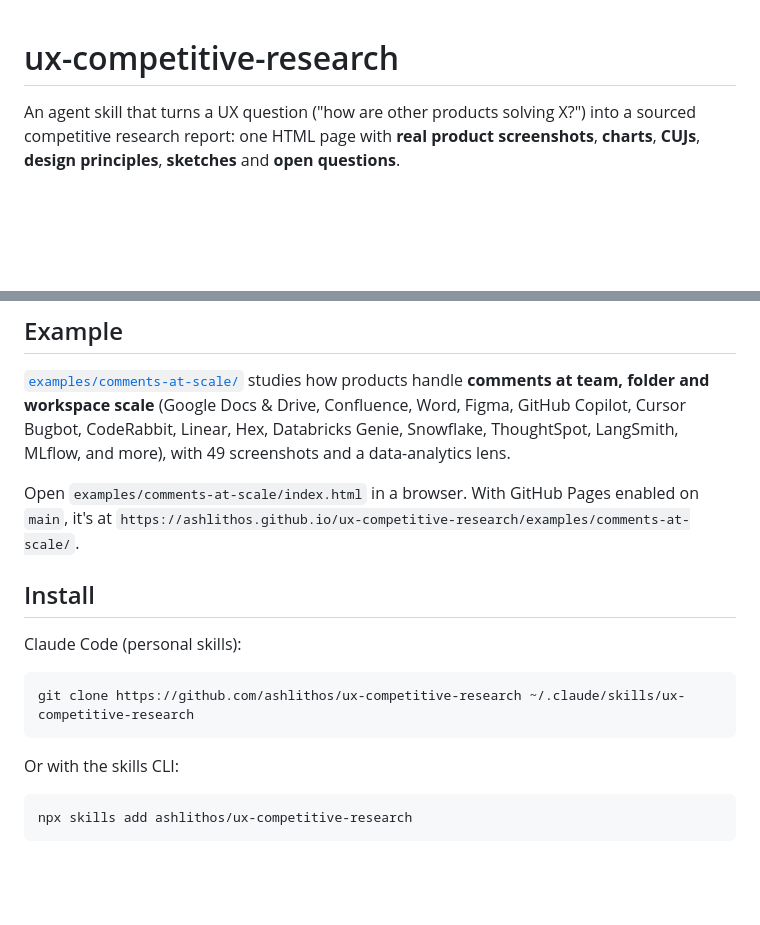
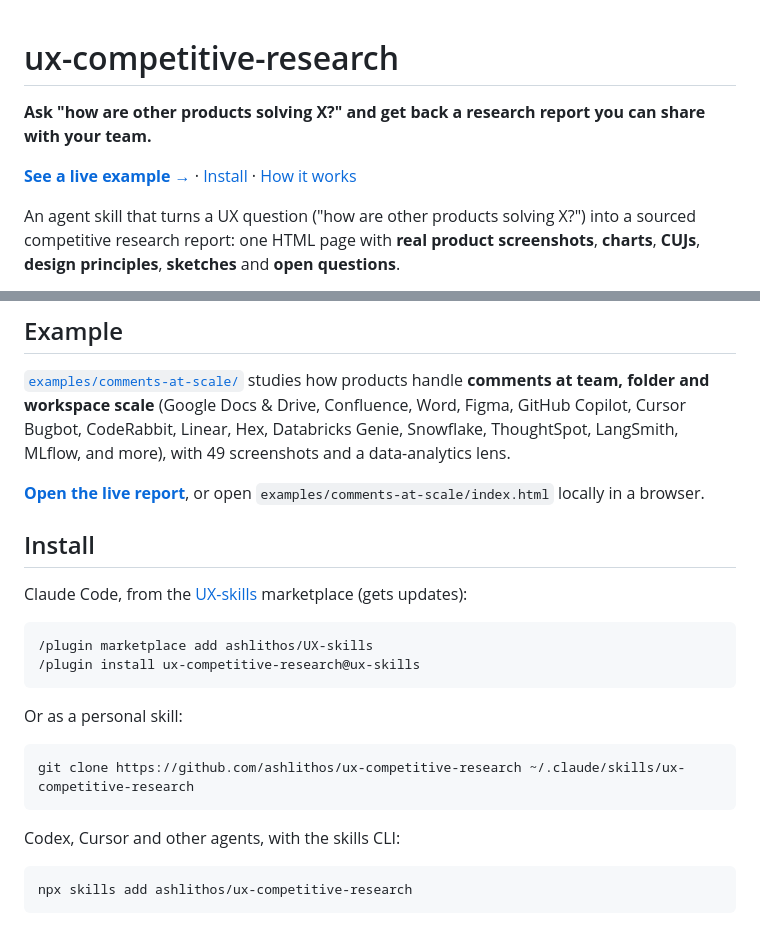
Before and after one commit to ashlithos/ux-competitive-research, a Markdown page: README.md, 2 parts joined by grey strips. GitHub-like rendering; blank space fills up the shorter version.

Commit message:
README: lead with the promise, a live demo link and marketplace install
Adds a one-line promise and a link to the live example near the top,
turns the Pages URL into a clickable link, and lists the UX-skills
marketplace install first (it gets updates), plus the skills CLI for
other agents.

Co-Authored-By: Claude Opus 5.5 <noreply@anthropic.com>
Claude-Session: https://claude.ai/code/session_017VHrYm6betP4BL8rdbR8rd

````diff
--- a/README.md
+++ b/README.md
@@ -1,4 +1,8 @@
 # ux-competitive-research
+
+**Ask "how are other products solving X?" and get back a research report you can share with your team.**
+
+[**See a live example →**](https://ashlithos.github.io/ux-competitive-research/examples/comments-at-scale/) · [Install](#install) · [How it works](#how-it-works)
 
 An agent skill that turns a UX question ("how are other products solving X?")
 into a sourced competitive research report: one HTML page with **real product
@@ -32,19 +36,25 @@ Confluence, Word, Figma, GitHub Copilot, Cursor Bugbot, CodeRabbit, Linear, Hex,
 Databricks Genie, Snowflake, ThoughtSpot, LangSmith, MLflow, and more), with
 49 screenshots and a data-analytics lens.
 
-Open `examples/comments-at-scale/index.html` in a browser. With GitHub Pages
-enabled on `main`, it's at
-`https://ashlithos.github.io/ux-competitive-research/examples/comments-at-scale/`.
+**[Open the live report](https://ashlithos.github.io/ux-competitive-research/examples/comments-at-scale/)**, or open
+`examples/comments-at-scale/index.html` locally in a browser.
 
 ## Install
 
-Claude Code (personal skills):
+Claude Code, from the [UX-skills](https://github.com/ashlithos/UX-skills) marketplace (gets updates):
+
+```
+/plugin marketplace add ashlithos/UX-skills
+/plugin install ux-competitive-research@ux-skills
+```
+
+Or as a personal skill:
 
 ```bash
 git clone https://github.com/ashlithos/ux-competitive-research ~/.claude/skills/ux-competitive-research
 ```
 
-Or with the skills CLI:
+Codex, Cursor and other agents, with the skills CLI:
 
 ```bash
 npx skills add ashlithos/ux-competitive-research
````
